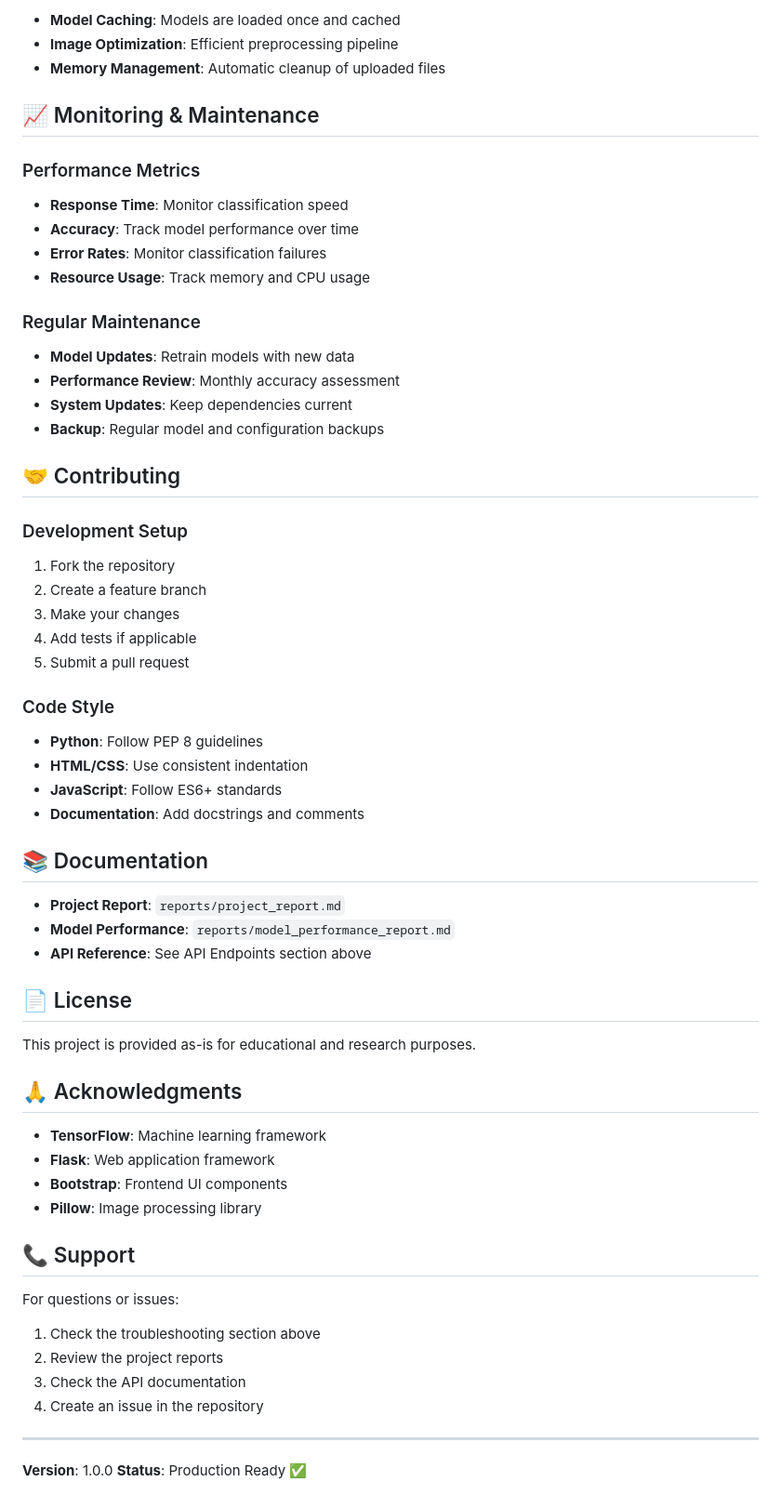
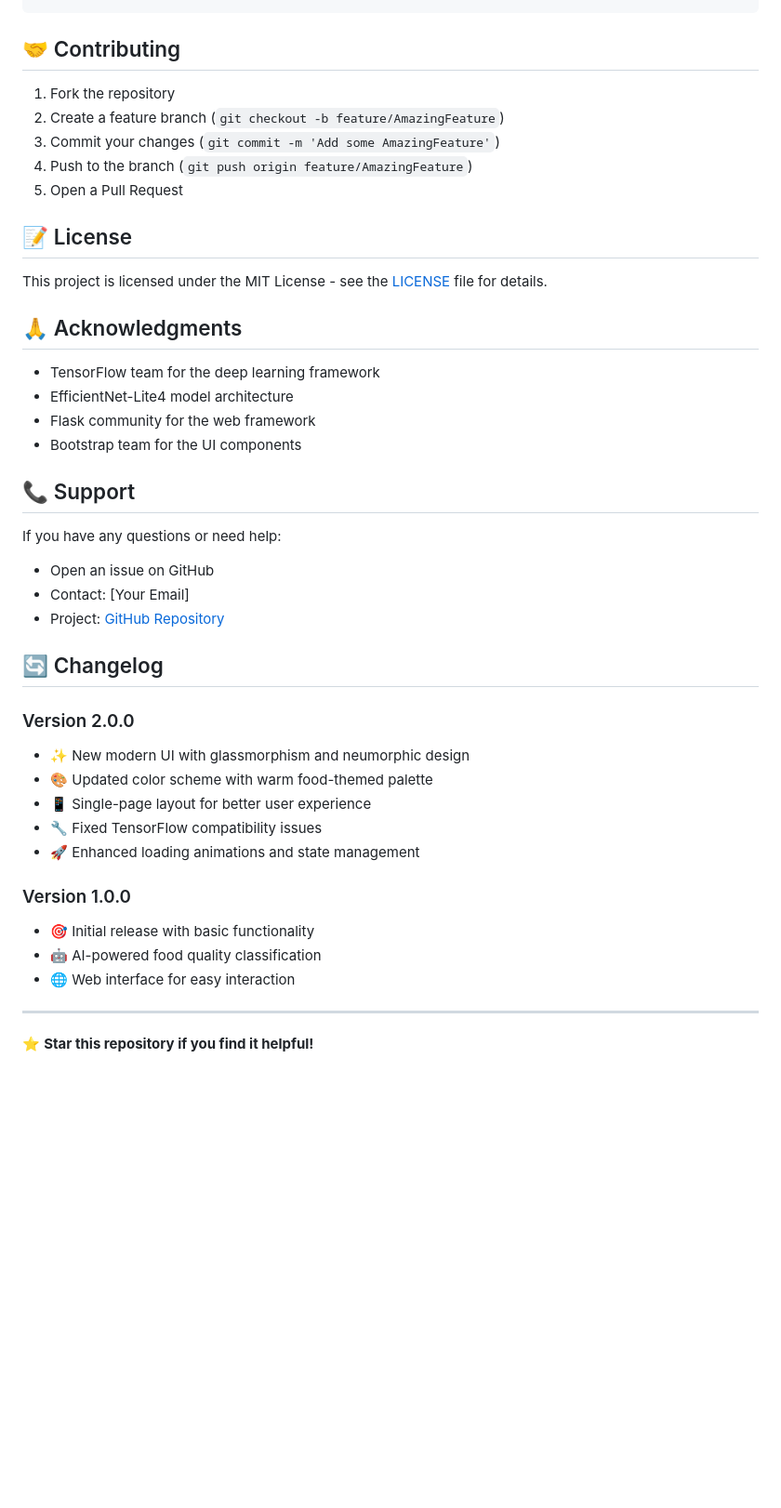
Before and after one commit to SourabhR23/food-quality-classifier, a Markdown page: README.md, the part around one of its changes. Shown at 93% size. Drawn GitHub-style; blank space fills up the shorter version.

```diff
--- a/README.md
+++ b/README.md
@@ -239,67 +138,44 @@ Error: Model not found for food type
-- **Model Caching**: Models are loaded once and cached
-- **Image Optimization**: Efficient preprocessing pipeline
-- **Memory Management**: Automatic cleanup of uploaded files
-
-## 📈 Monitoring & Maintenance
-
-### Performance Metrics
-
-- **Response Time**: Monitor classification speed
-- **Accuracy**: Track model performance over time
-- **Error Rates**: Monitor classification failures
-- **Resource Usage**: Track memory and CPU usage
-
-### Regular Maintenance
-
-- **Model Updates**: Retrain models with new data
-- **Performance Review**: Monthly accuracy assessment
-- **System Updates**: Keep dependencies current
-- **Backup**: Regular model and configuration backups
 
 ## 🤝 Contributing
 
-### Development Setup
+1. Fork the repository
+2. Create a feature branch (`git checkout -b feature/AmazingFeature`)
+3. Commit your changes (`git commit -m 'Add some AmazingFeature'`)
+4. Push to the branch (`git push origin feature/AmazingFeature`)
+5. Open a Pull Request
 
-1. Fork the repository
-2. Create a feature branch
-3. Make your changes
-4. Add tests if applicable
-5. Submit a pull request
+## 📝 License
 
-### Code Style
-
-- **Python**: Follow PEP 8 guidelines
-- **HTML/CSS**: Use consistent indentation
-- **JavaScript**: Follow ES6+ standards
-- **Documentation**: Add docstrings and comments
-
-## 📚 Documentation
-
-- **Project Report**: `reports/project_report.md`
-- **Model Performance**: `reports/model_performance_report.md`
-- **API Reference**: See API Endpoints section above
-
-## 📄 License
-
-This project is provided as-is for educational and research purposes.
+This project is licensed under the MIT License - see the [LICENSE](LICENSE) file for details.
 
 ## 🙏 Acknowledgments
 
-- **TensorFlow**: Machine learning framework
-- **Flask**: Web application framework
-- **Bootstrap**: Frontend UI components
-- **Pillow**: Image processing library
+- TensorFlow team for the deep learning framework
+- EfficientNet-Lite4 model architecture
+- Flask community for the web framework
+- Bootstrap team for the UI components
 
 ## 📞 Support
 
-For questions or issues:
+If you have any questions or need help:
+- Open an issue on GitHub
+- Contact: [Your Email]
+- Project: [GitHub Repository](https://github.com/SourabhR23/food-quality-classifier)
 
-1. Check the troubleshooting section above
-2. Review the project reports
-3. Check the API documentation
-4. Create an issue in the repository
+## 🔄 Changelog
+
+### Version 2.0.0
+- ✨ New modern UI with glassmorphism and neumorphic design
+- 🎨 Updated color scheme with warm food-themed palette
+- 📱 Single-page layout for better user experience
+- 🔧 Fixed TensorFlow compatibility issues
+- 🚀 Enhanced loading animations and state management
+
+### Version 1.0.0
+- 🎯 Initial release with basic functionality
+- 🤖 AI-powered food quality classification
+- 🌐 Web interface for easy interaction
 
 ---
 
-**Version**: 1.0.0
-**Status**: Production Ready ✅
+⭐ **Star this repository if you find it helpful!**
```
Also changed, not shown: other parts of README.md (+83 -184 lines).
